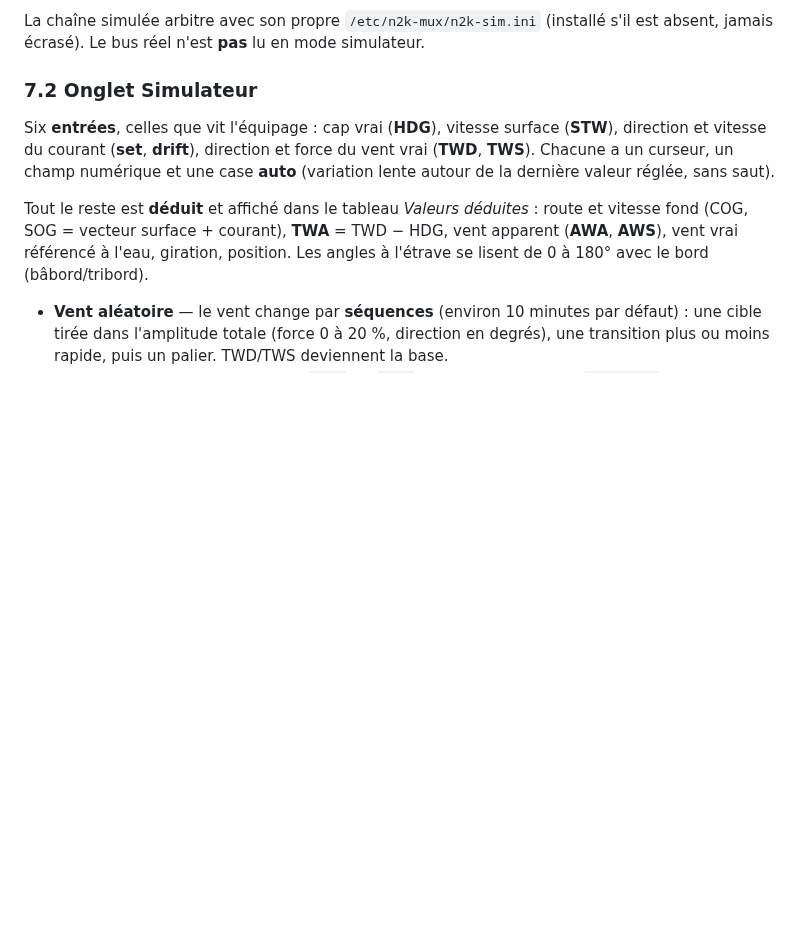
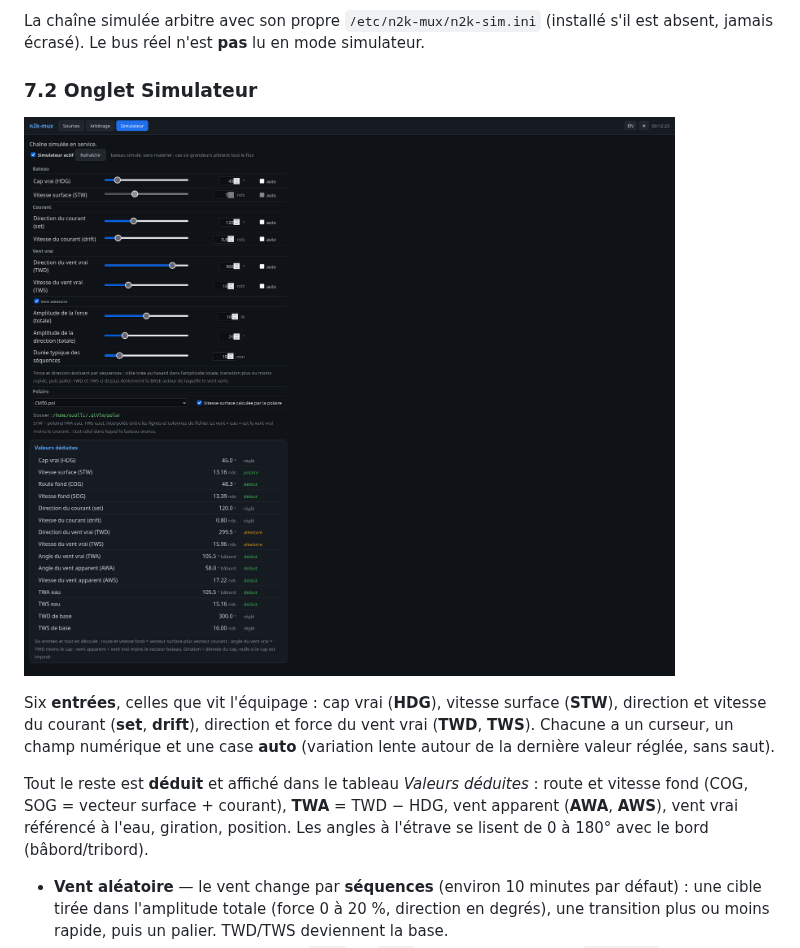
Before and after one commit to ozolli/n2k-mux, a Markdown page: README.fr.md, the part around the change. GitHub-like rendering; pictures changed too: docs/Simulateur.png (added); blank space fills up the shorter version.

```diff
--- a/README.fr.md
+++ b/README.fr.md
@@ -412,6 +412,8 @@ s'il est absent, jamais écrasé). Le bus réel n'est **pas** lu en mode simulat
 
 ### 7.2 Onglet Simulateur
 
+![Onglet Simulateur](docs/Simulateur.png)
+
 Six **entrées**, celles que vit l'équipage : cap vrai (**HDG**), vitesse surface
 (**STW**), direction et vitesse du courant (**set**, **drift**), direction et
 force du vent vrai (**TWD**, **TWS**). Chacune a un curseur, un champ numérique et
```
Also changed, not shown: README.md (+2 -0 lines), docs/Simulateur-en.png (added).
